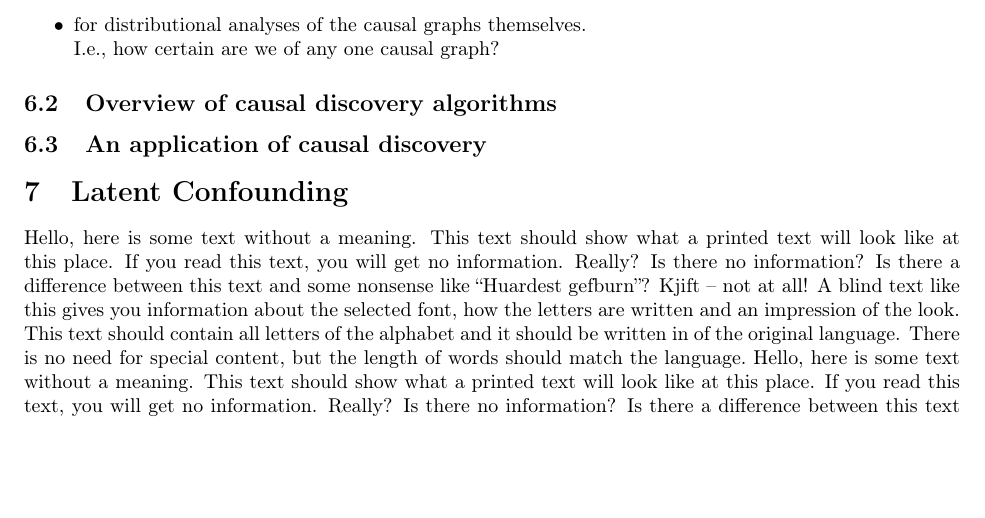
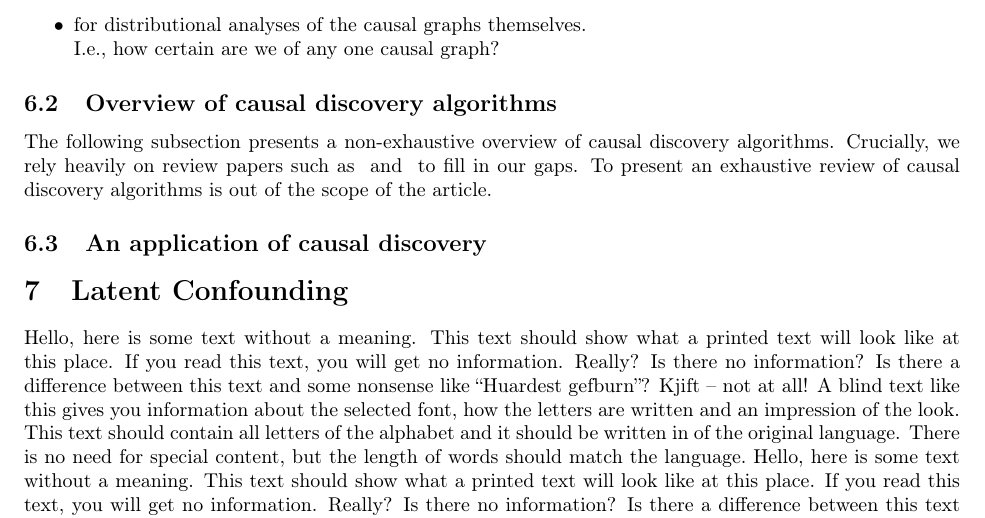
Before and after one commit to hassan-obeid/tr_b_causal_2020, a LaTeX document (article/main.tex, which reads article/sections/_6_graph_discovery.tex): part of page 8 of 9, cut so that both start at the same text, the shorter picture padded with empty space. Compiled offline with pdfLaTeX.

Commit message:
[WIP] Outline for discovery overview

```diff
--- a/article/sections/_6_graph_discovery.tex
+++ b/article/sections/_6_graph_discovery.tex
@@ -76,4 +76,18 @@
 
 \subsection{Overview of causal discovery algorithms}
 
+% Pointers to thorough review papers
+The following subsection presents a non-exhaustive overview of causal discovery algorithms.
+Crucially, we rely heavily on review papers such as \citet{} and \citet{} to fill in our gaps.
+To present an exhaustive review of causal discovery algorithms is out of the scope of the article.
+
+% Types of causal discovery algorithms
+
+% What questions can be addressed via these discovery algorithms
+% $X \rightarrow Y$ or $X \leftarrow Y$
+% Full graph inference (with and without allowance-for / detection-of latent confounders)
+% Discovery of equivalence classes
+
+% Assumptions made by these algorithms
+
 \subsection{An application of causal discovery}
```
